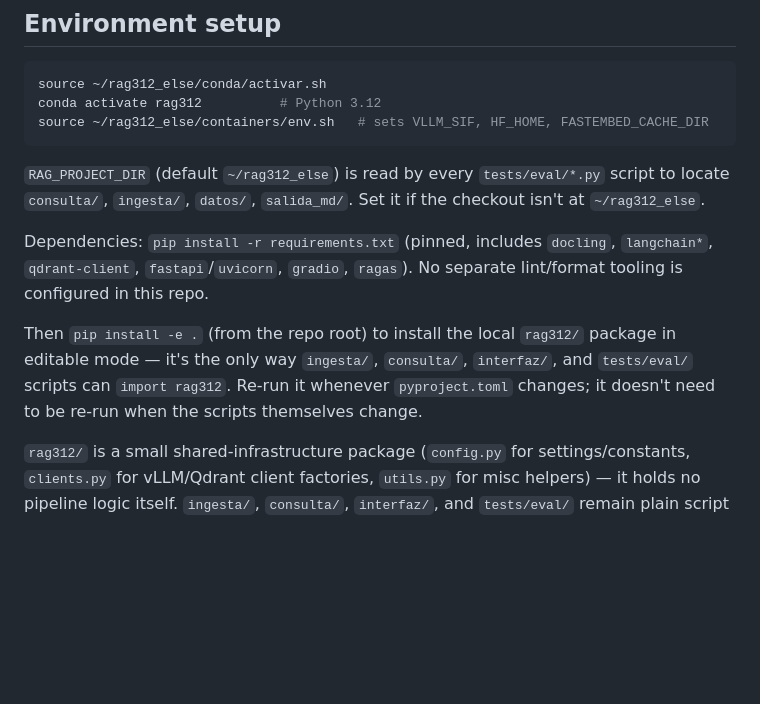
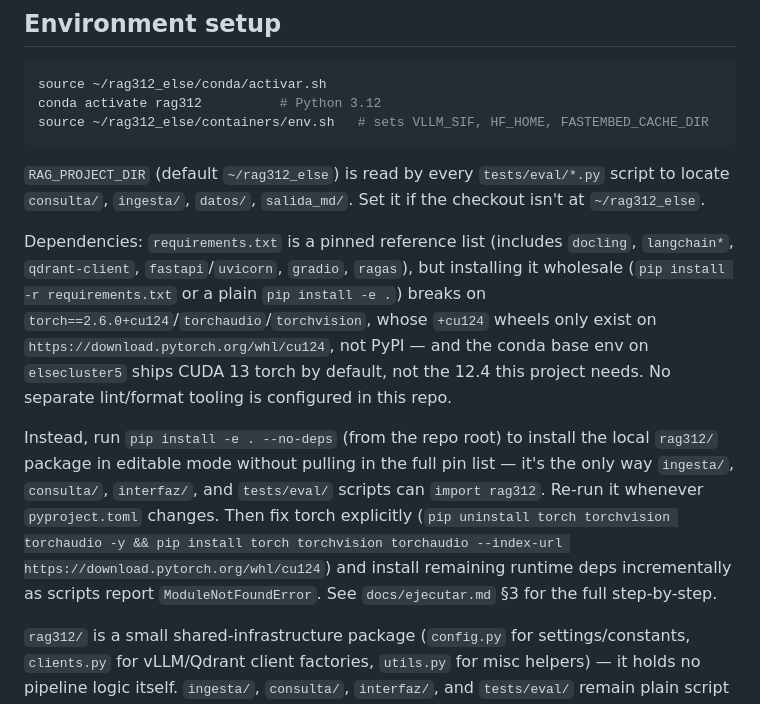
Before and after one commit to FiboNacci-codder/rag312_else, a Markdown page: CLAUDE.md, the part around the change. Drawn GitHub-style; blank space fills up the shorter version.

````diff
--- a/CLAUDE.md
+++ b/CLAUDE.md
@@ -46,9 +46,9 @@ source ~/rag312_else/containers/env.sh   # sets VLLM_SIF, HF_HOME, FASTEMBED_CAC
 ```
 `RAG_PROJECT_DIR` (default `~/rag312_else`) is read by every `tests/eval/*.py` script to locate `consulta/`, `ingesta/`, `datos/`, `salida_md/`. Set it if the checkout isn't at `~/rag312_else`.
 
-Dependencies: `pip install -r requirements.txt` (pinned, includes `docling`, `langchain*`, `qdrant-client`, `fastapi`/`uvicorn`, `gradio`, `ragas`). No separate lint/format tooling is configured in this repo.
+Dependencies: `requirements.txt` is a pinned reference list (includes `docling`, `langchain*`, `qdrant-client`, `fastapi`/`uvicorn`, `gradio`, `ragas`), but installing it wholesale (`pip install -r requirements.txt` or a plain `pip install -e .`) breaks on `torch==2.6.0+cu124`/`torchaudio`/`torchvision`, whose `+cu124` wheels only exist on `https://download.pytorch.org/whl/cu124`, not PyPI — and the conda base env on `elsecluster5` ships CUDA 13 torch by default, not the 12.4 this project needs. No separate lint/format tooling is configured in this repo.
 
-Then `pip install -e .` (from the repo root) to install the local `rag312/` package in editable mode — it's the only way `ingesta/`, `consulta/`, `interfaz/`, and `tests/eval/` scripts can `import rag312`. Re-run it whenever `pyproject.toml` changes; it doesn't need to be re-run when the scripts themselves change.
+Instead, run `pip install -e . --no-deps` (from the repo root) to install the local `rag312/` package in editable mode without pulling in the full pin list — it's the only way `ingesta/`, `consulta/`, `interfaz/`, and `tests/eval/` scripts can `import rag312`. Re-run it whenever `pyproject.toml` changes. Then fix torch explicitly (`pip uninstall torch torchvision torchaudio -y && pip install torch torchvision torchaudio --index-url https://download.pytorch.org/whl/cu124`) and install remaining runtime deps incrementally as scripts report `ModuleNotFoundError`. See `docs/ejecutar.md` §3 for the full step-by-step.
 
 `rag312/` is a small shared-infrastructure package (`config.py` for settings/constants, `clients.py` for vLLM/Qdrant client factories, `utils.py` for misc helpers) — it holds no pipeline logic itself. `ingesta/`, `consulta/`, `interfaz/`, and `tests/eval/` remain plain script directories invoked the same way as always (`python ingesta/embeddings.py`, etc.), they just import shared config/clients from `rag312` instead of redeclaring constants per file.
 
````
Also changed, not shown: docs/ejecutar.md (+39 -3 lines).
